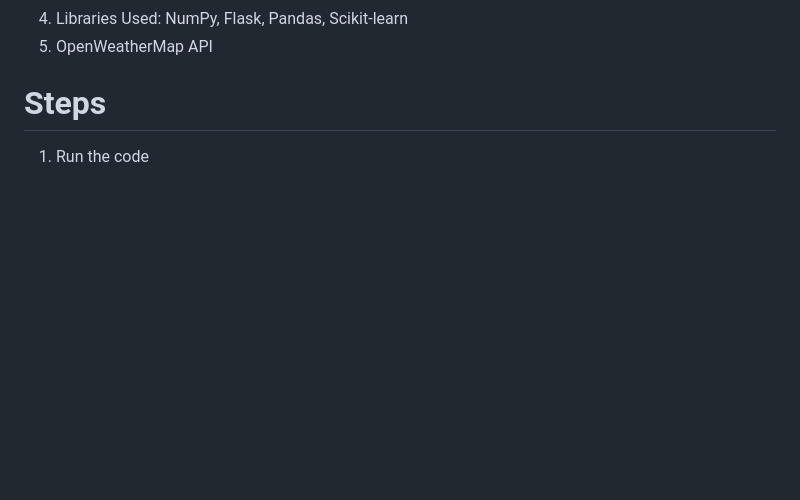
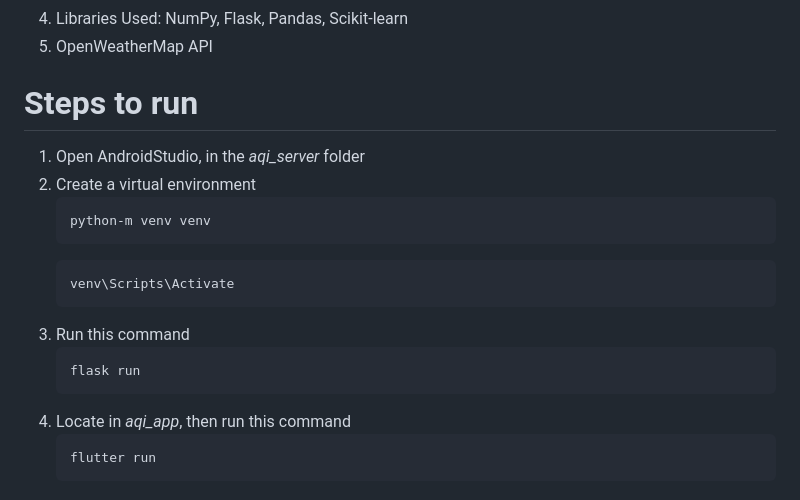
Before and after one commit to Vishnu-Priya0607/Air-Quality-Index-Predition-Using-Deep-Learning, a Markdown page: README.md, the part around the change. GitHub-like rendering; blank space fills up the shorter version.

````diff
--- a/README.md
+++ b/README.md
@@ -26,5 +26,20 @@ The system automatically fetches the user's location, ensuring that AQI predicti
 4. Libraries Used: NumPy, Flask, Pandas, Scikit-learn
 5. OpenWeatherMap API
 
-# Steps
-1. Run the code
+# Steps to run
+1. Open AndroidStudio, in the *aqi_server* folder
+2. Create a virtual environment
+   ```
+   python-m venv venv
+   ```
+   ```
+   venv\Scripts\Activate
+   ```
+3. Run this command
+   ```
+   flask run
+   ```
+4. Locate in *aqi_app*, then run this command
+   ```
+   flutter run
+   ```
````
